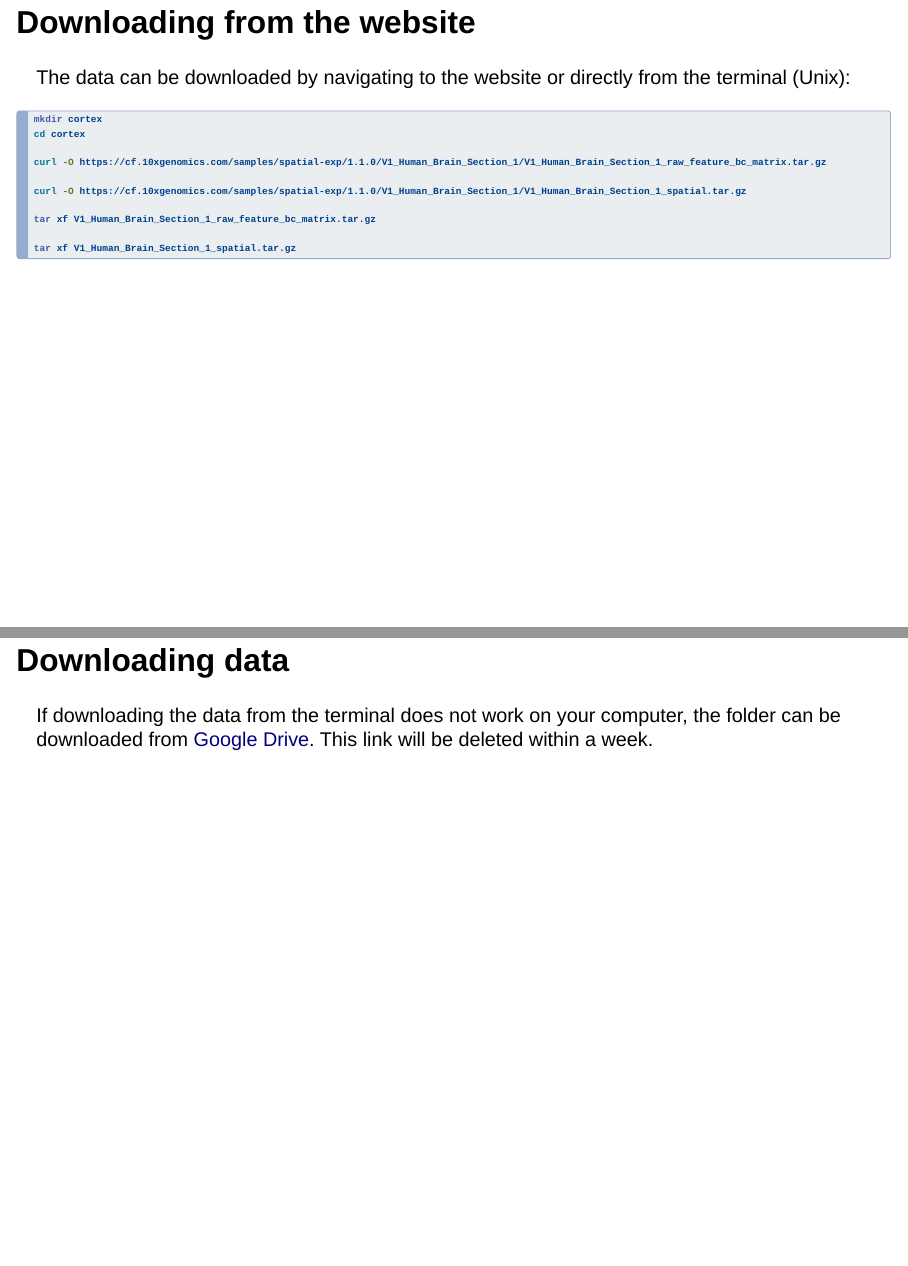
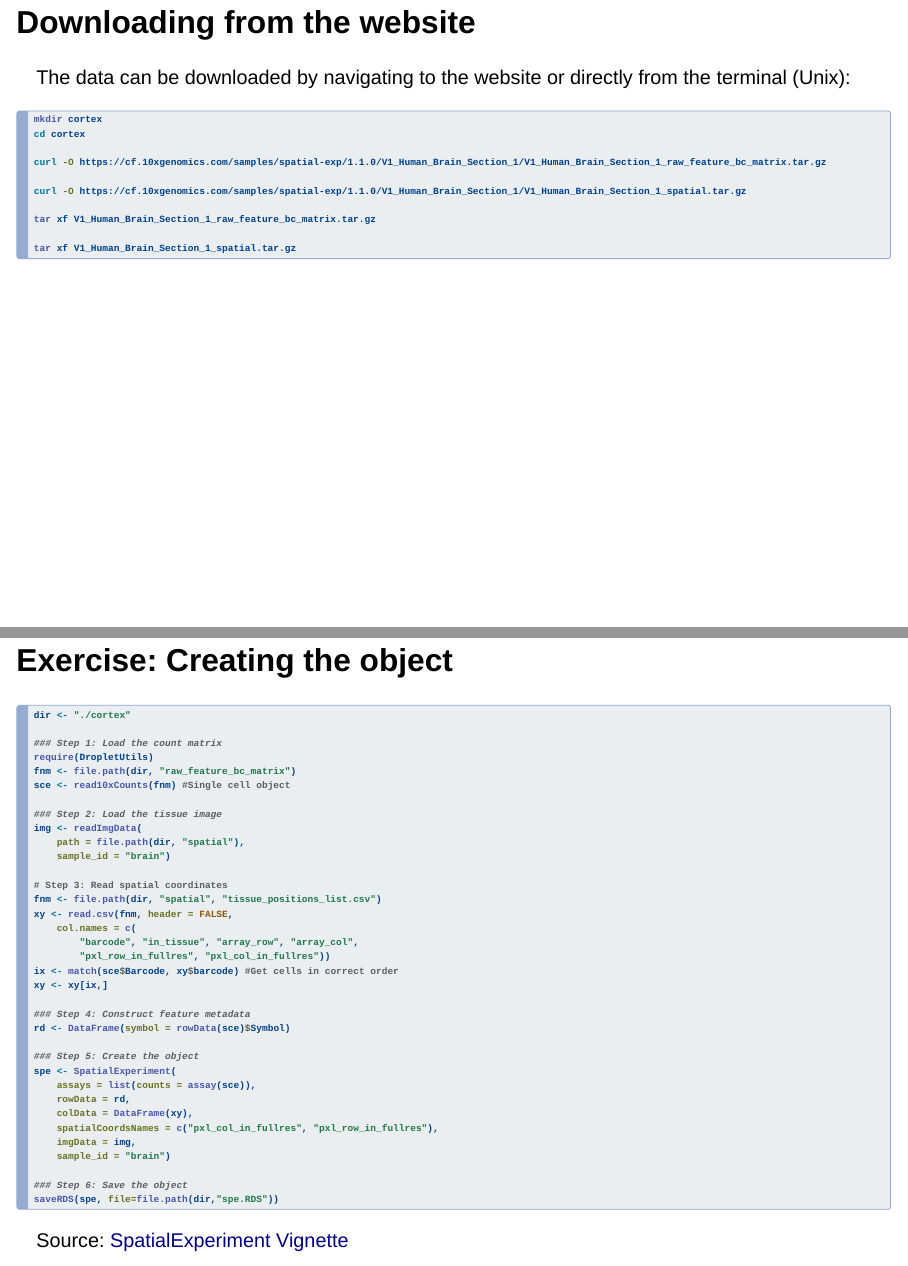
Before and after one commit to phillipnicol/UPR_ST_workshop, a Quarto document (UPR_ST_workshop.qmd): pages 19 and 20 of 70 before the commit and pages 19 and 20 of 69 after it, joined at a grey line. Rendered offline with R 4.5, knitr and Pandoc in place of Quarto, with nearby package versions; drawn as Slidy slides in place of the format the file asks for; some code elsewhere in the file could not run offline.

Commit message:
Removing google drive link

````diff
--- a/UPR_ST_workshop.qmd
+++ b/UPR_ST_workshop.qmd
@@ -138,10 +138,6 @@ tar xf V1_Human_Brain_Section_1_raw_feature_bc_matrix.tar.gz
 
 tar xf V1_Human_Brain_Section_1_spatial.tar.gz
 ```
-
-## Downloading data
-
-If downloading the data from the terminal does not work on your computer, the folder can be downloaded from [Google Drive](https://drive.google.com/drive/folders/10_MWPT7zhcnNCDW4pT84r65wv3H07m63?usp=share_link). This link will be deleted within a week.
 
 ## Exercise: Creating the object
 
````
Also changed, not shown: UPR_ST_workshop.qmd (2 more changed lines).
